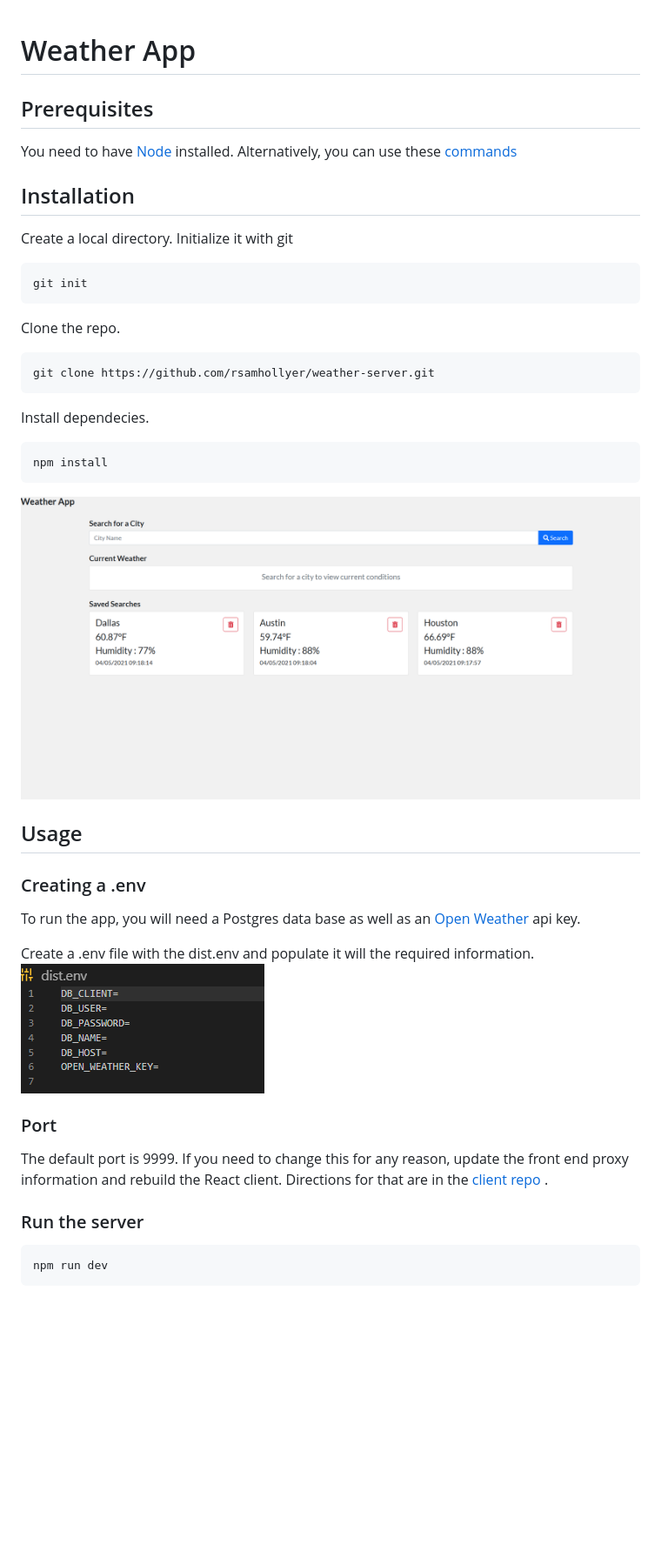
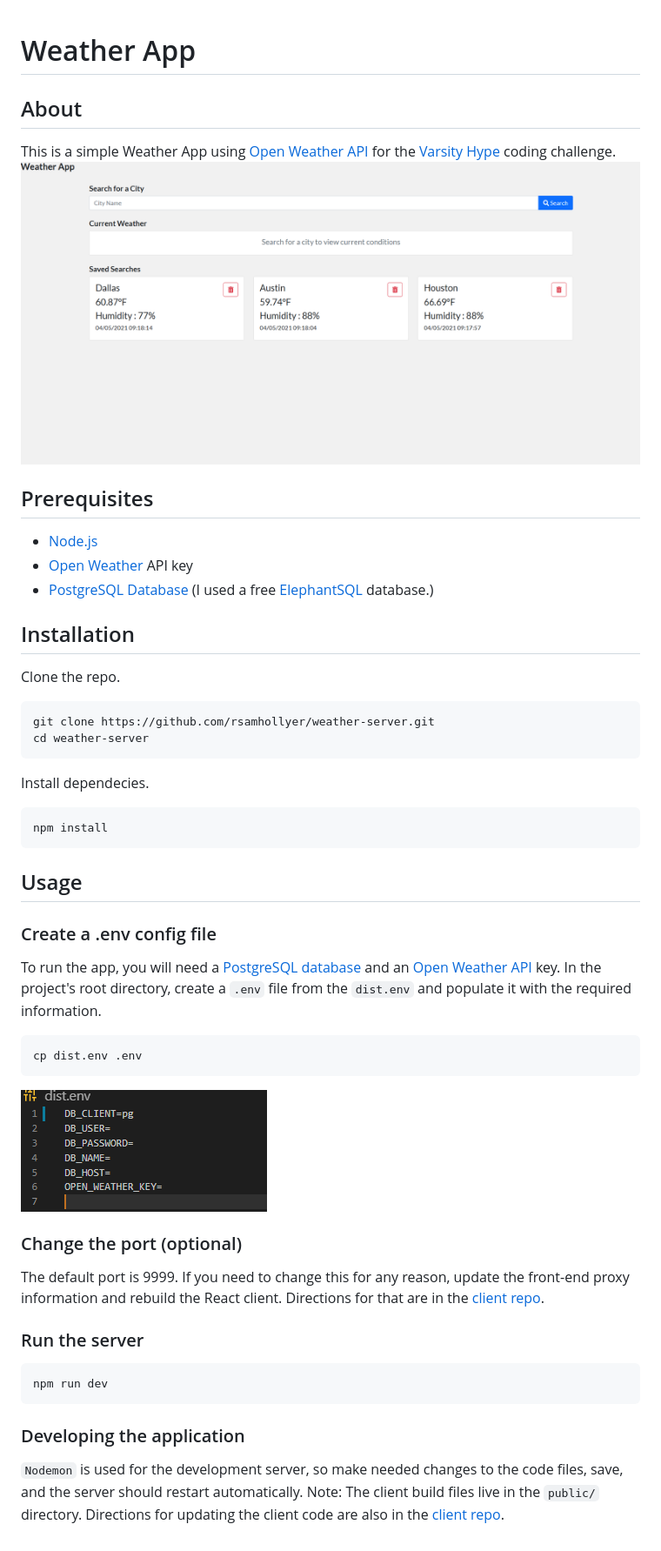
Before and after one commit to rsamhollyer/weather-server, a Markdown page: README.md, the part around the change. Shown: that part at 87% size. Rendered like a GitHub page; pictures changed too: public/assets/githubimages/Dist.png; blank space fills up the shorter version.

````diff
--- a/README.md
+++ b/README.md
@@ -1,22 +1,23 @@
 # Weather App
+
+## About
+
+This is a simple Weather App using [Open Weather API](https://openweathermap.org/api) for the [Varsity Hype](https://www.varsityhype.com/) coding challenge.
+![Weather App](/public/assets/githubimages/WeatherApp.png)
 
 ## Prerequisites
 
-You need to have [Node](https://nodejs.org/en/download/) installed.
-Alternatively, you can use these [commands](https://nodejs.org/en/download/package-manager/)
+- [Node.js](https://nodejs.org/en/download/)
+- [Open Weather](https://openweathermap.org/api) API key
+- [PostgreSQL Database](https://www.postgresql.org/) (I used a free [ElephantSQL](https://www.elephantsql.com/) database.)
 
 ## Installation
 
-Create a local directory. Initialize it with git
-
-```
-git init
-```
-
 Clone the repo.
 
-```
+```bash
 git clone https://github.com/rsamhollyer/weather-server.git
+cd weather-server
 ```
 
 Install dependecies.
@@ -25,23 +26,30 @@ Install dependecies.
 npm install
 ```
 
-![Weather App](/public/assets/githubimages/WeatherApp.png)
-
 ## Usage
 
-### Creating a .env
+### Create a .env config file
 
-To run the app, you will need a Postgres data base as well as an [Open Weather](https://openweathermap.org/api) api key.
+To run the app, you will need a [PostgreSQL database](https://www.postgresql.org/) and an [Open Weather API](https://openweathermap.org/api) key.
+In the project's root directory, create a `.env` file from the `dist.env` and populate it with the required information.
 
-Create a .env file with the dist.env and populate it will the required information.
+```bash
+cp dist.env .env
+```
+
 ![Env](/public/assets/githubimages/Dist.png)
 
-### Port
+### Change the port (optional)
 
-The default port is 9999. If you need to change this for any reason, update the front end proxy information and rebuild the React client. Directions for that are in the [client repo](https://github.com/rsamhollyer/weather-client) .
+The default port is 9999. If you need to change this for any reason, update the front-end proxy information and rebuild the React client. Directions for that are in the [client repo](https://github.com/rsamhollyer/weather-client).
 
 ### Run the server
 
-```
+```bash
 npm run dev
 ```
+
+### Developing the application
+
+`Nodemon` is used for the development server, so make needed changes to the code files, save, and the server should restart automatically.
+Note: The client build files live in the `public/` directory. Directions for updating the client code are also in the [client repo](https://github.com/rsamhollyer/weather-client).
````
Also changed, not shown: 1 other file.
